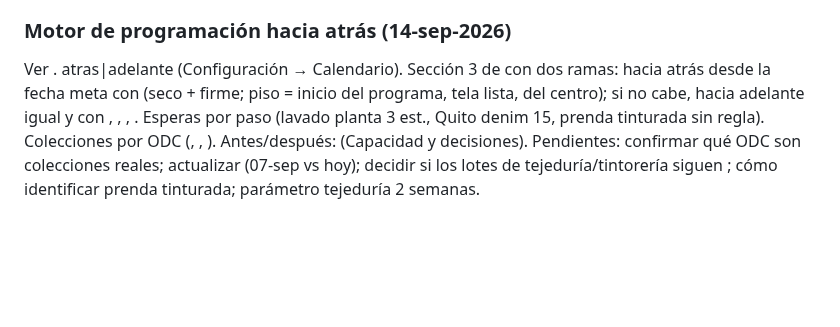
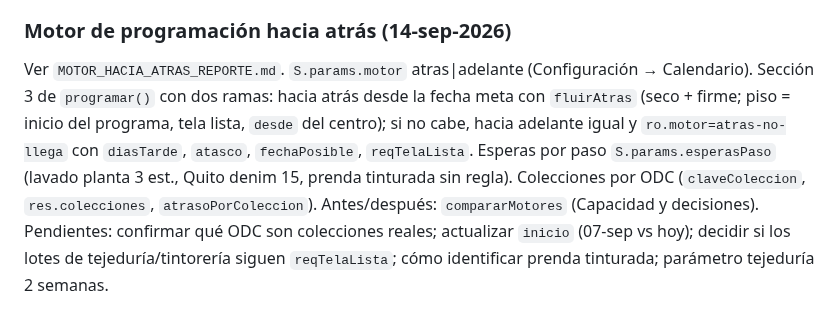
Before and after one commit to claudeplanificaciontempo-debug/tempo-pcp, a Markdown page: TRASPASO_TEMPO_PCP.md, the part around the change. Rendered like a GitHub page; blank space fills up the shorter version.

Commit message:
CLAUDE.md y traspaso: parrafo del motor hacia atras (corrige texto mangled por el shell)
Co-Authored-By: Claude Fable 5.1 <noreply@anthropic.com>

```diff
--- a/TRASPASO_TEMPO_PCP.md
+++ b/TRASPASO_TEMPO_PCP.md
@@ -261,10 +261,10 @@ planificación); `S.params.motivosReproceso` y `S.params.restriccionFaltante` ed
 planificación, restricciones), `reingresarFaltante` manual; `reporteTin`/`reporteTinPanelHTML` mensual.
 
 ### Motor de programación hacia atrás (14-sep-2026)
-Ver .  atras|adelante (Configuración → Calendario). Sección 3 de
-con dos ramas: hacia atrás desde la fecha meta con  (seco + firme; piso = inicio del programa, tela lista,
-del centro); si no cabe, hacia adelante igual y  con , , , .
-Esperas por paso  (lavado planta 3 est., Quito denim 15, prenda tinturada sin regla). Colecciones por ODC
-(, , ). Antes/después:  (Capacidad y decisiones).
-Pendientes: confirmar qué ODC son colecciones reales; actualizar  (07-sep vs hoy); decidir si los lotes de
-tejeduría/tintorería siguen ; cómo identificar prenda tinturada; parámetro tejeduría 2 semanas.
+Ver `MOTOR_HACIA_ATRAS_REPORTE.md`. `S.params.motor` atras|adelante (Configuración → Calendario). Sección 3 de `programar()`
+con dos ramas: hacia atrás desde la fecha meta con `fluirAtras` (seco + firme; piso = inicio del programa, tela lista, `desde`
+del centro); si no cabe, hacia adelante igual y `ro.motor=atras-no-llega` con `diasTarde`, `atasco`, `fechaPosible`, `reqTelaLista`.
+Esperas por paso `S.params.esperasPaso` (lavado planta 3 est., Quito denim 15, prenda tinturada sin regla). Colecciones por ODC
+(`claveColeccion`, `res.colecciones`, `atrasoPorColeccion`). Antes/después: `compararMotores` (Capacidad y decisiones).
+Pendientes: confirmar qué ODC son colecciones reales; actualizar `inicio` (07-sep vs hoy); decidir si los lotes de
+tejeduría/tintorería siguen `reqTelaLista`; cómo identificar prenda tinturada; parámetro tejeduría 2 semanas.
```
